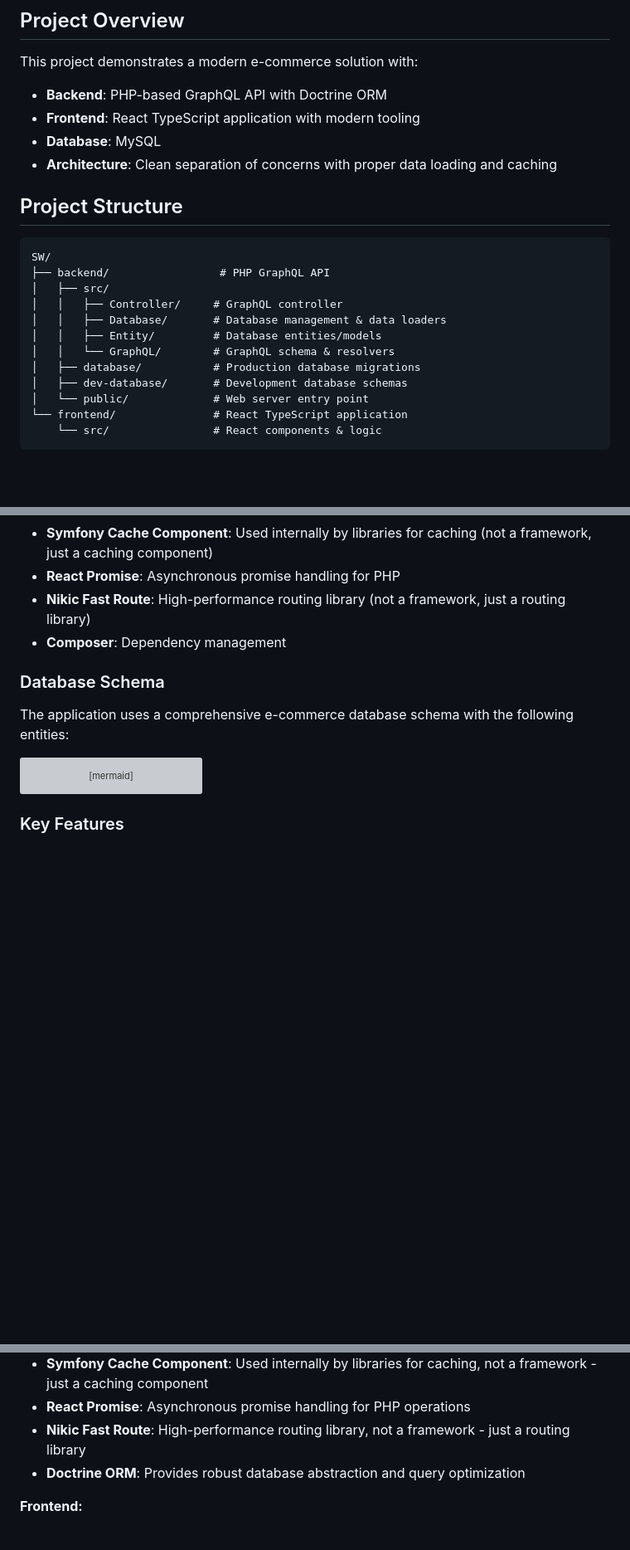
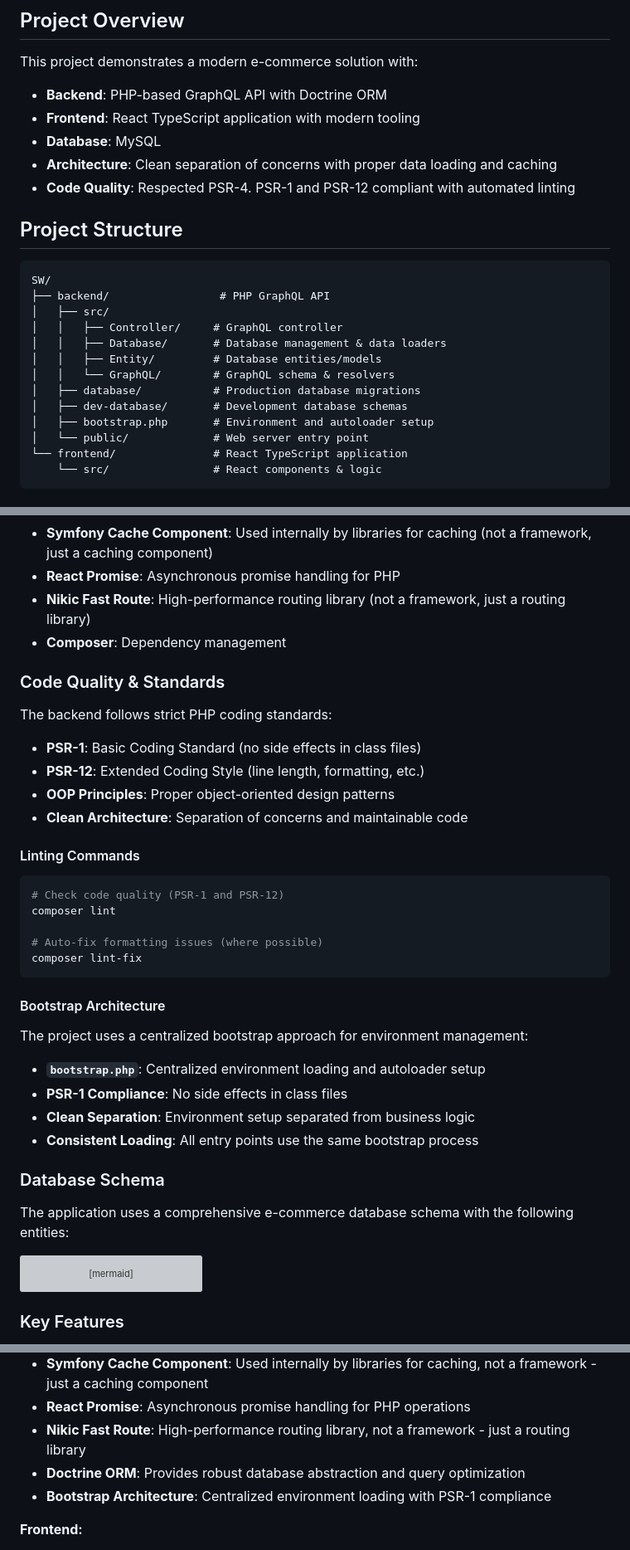
Before and after one commit to MohamedMouloudj/ScandiWeb-ecommerce, a Markdown page: Readme.md, 3 parts joined by grey strips. Shown at 83% size. Rendered like a GitHub page; blank space fills up the shorter version; grey boxes are pictures that could not be loaded.

````diff
--- a/Readme.md
+++ b/Readme.md
@@ -10,6 +10,7 @@ This project demonstrates a modern e-commerce solution with:
 - **Frontend**: React TypeScript application with modern tooling
 - **Database**: MySQL
 - **Architecture**: Clean separation of concerns with proper data loading and caching
+- **Code Quality**: Respected PSR-4. PSR-1 and PSR-12 compliant with automated linting
 
 ## Project Structure
 
@@ -23,6 +24,7 @@ SW/
 │   │   └── GraphQL/        # GraphQL schema & resolvers
 │   ├── database/           # Production database migrations
 │   ├── dev-database/       # Development database schemas
+│   ├── bootstrap.php       # Environment and autoloader setup
 │   └── public/             # Web server entry point
 └── frontend/               # React TypeScript application
     └── src/                # React components & logic
@@ -40,6 +42,34 @@ SW/
 - **React Promise**: Asynchronous promise handling for PHP
 - **Nikic Fast Route**: High-performance routing library (not a framework, just a routing library)
 - **Composer**: Dependency management
+
+### Code Quality & Standards
+
+The backend follows strict PHP coding standards:
+
+- **PSR-1**: Basic Coding Standard (no side effects in class files)
+- **PSR-12**: Extended Coding Style (line length, formatting, etc.)
+- **OOP Principles**: Proper object-oriented design patterns
+- **Clean Architecture**: Separation of concerns and maintainable code
+
+#### Linting Commands
+
+```bash
+# Check code quality (PSR-1 and PSR-12)
+composer lint
+
+# Auto-fix formatting issues (where possible)
+composer lint-fix
+```
+
+#### Bootstrap Architecture
+
+The project uses a centralized bootstrap approach for environment management:
+
+- **`bootstrap.php`**: Centralized environment loading and autoloader setup
+- **PSR-1 Compliance**: No side effects in class files
+- **Clean Separation**: Environment setup separated from business logic
+- **Consistent Loading**: All entry points use the same bootstrap process
 
 ### Database Schema
 
@@ -367,6 +416,7 @@ frontend/src/
 - **React Promise**: Asynchronous promise handling for PHP operations
 - **Nikic Fast Route**: High-performance routing library, not a framework - just a routing library
 - **Doctrine ORM**: Provides robust database abstraction and query optimization
+- **Bootstrap Architecture**: Centralized environment loading with PSR-1 compliance
 
 **Frontend:**
 
````
Also changed, not shown: other parts of Readme.md (+31 -12 lines).
